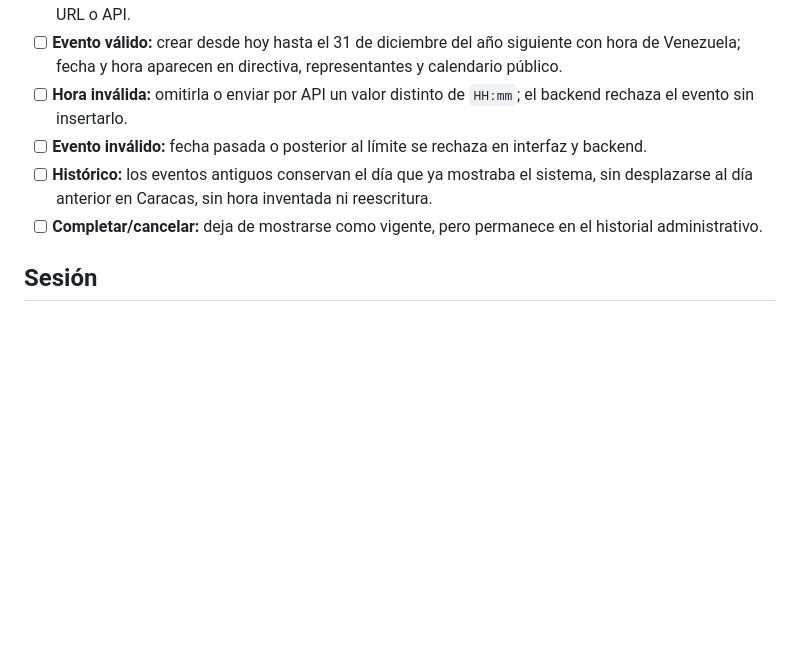
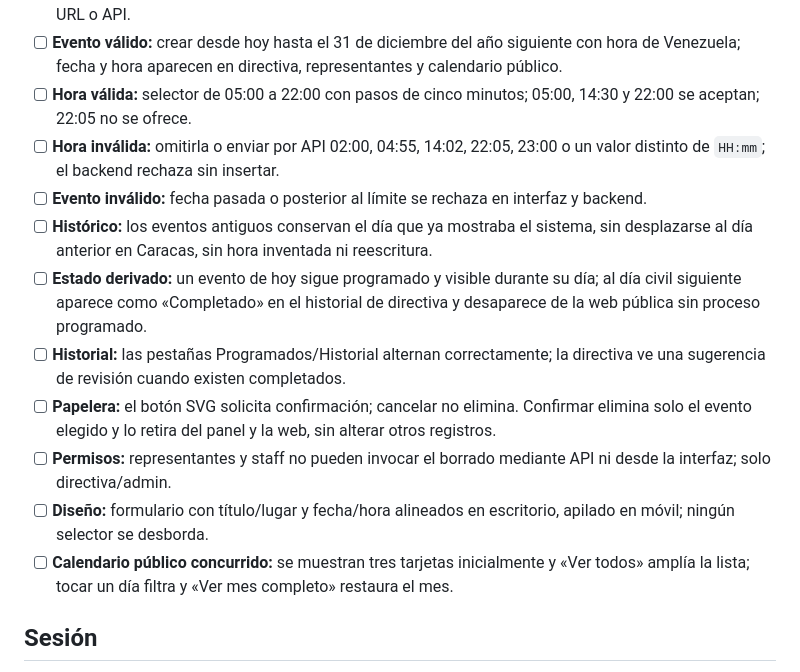
Before and after one commit to josentss/jaguares, a Markdown page: docs/PRUEBAS_MANUALES_WEB.md, the part around the change. GitHub-like rendering; blank space fills up the shorter version.

Commit message:
Documentar decisiones y regresión del cierre de calendario

```diff
--- a/docs/PRUEBAS_MANUALES_WEB.md
+++ b/docs/PRUEBAS_MANUALES_WEB.md
@@ -27,10 +27,16 @@ Guía vigente desde el 5 de noviembre de 2026. Las casillas son instrucciones; n
 - [ ] **Pago inválido:** atleta inactivo o representante no aprobado se rechaza desde el backend aunque la pestaña sea antigua.
 - [ ] **Propiedad:** una familia no puede consultar ni editar atletas, pagos o documentos de otra mediante URL o API.
 - [ ] **Evento válido:** crear desde hoy hasta el 31 de diciembre del año siguiente con hora de Venezuela; fecha y hora aparecen en directiva, representantes y calendario público.
-- [ ] **Hora inválida:** omitirla o enviar por API un valor distinto de `HH:mm`; el backend rechaza el evento sin insertarlo.
+- [ ] **Hora válida:** selector de 05:00 a 22:00 con pasos de cinco minutos; 05:00, 14:30 y 22:00 se aceptan; 22:05 no se ofrece.
+- [ ] **Hora inválida:** omitirla o enviar por API 02:00, 04:55, 14:02, 22:05, 23:00 o un valor distinto de `HH:mm`; el backend rechaza sin insertar.
 - [ ] **Evento inválido:** fecha pasada o posterior al límite se rechaza en interfaz y backend.
 - [ ] **Histórico:** los eventos antiguos conservan el día que ya mostraba el sistema, sin desplazarse al día anterior en Caracas, sin hora inventada ni reescritura.
-- [ ] **Completar/cancelar:** deja de mostrarse como vigente, pero permanece en el historial administrativo.
+- [ ] **Estado derivado:** un evento de hoy sigue programado y visible durante su día; al día civil siguiente aparece como «Completado» en el historial de directiva y desaparece de la web pública sin proceso programado.
+- [ ] **Historial:** las pestañas Programados/Historial alternan correctamente; la directiva ve una sugerencia de revisión cuando existen completados.
+- [ ] **Papelera:** el botón SVG solicita confirmación; cancelar no elimina. Confirmar elimina solo el evento elegido y lo retira del panel y la web, sin alterar otros registros.
+- [ ] **Permisos:** representantes y staff no pueden invocar el borrado mediante API ni desde la interfaz; solo directiva/admin.
+- [ ] **Diseño:** formulario con título/lugar y fecha/hora alineados en escritorio, apilado en móvil; ningún selector se desborda.
+- [ ] **Calendario público concurrido:** se muestran tres tarjetas inicialmente y «Ver todos» amplía la lista; tocar un día filtra y «Ver mes completo» restaura el mes.
 
 ## Sesión
 
```
